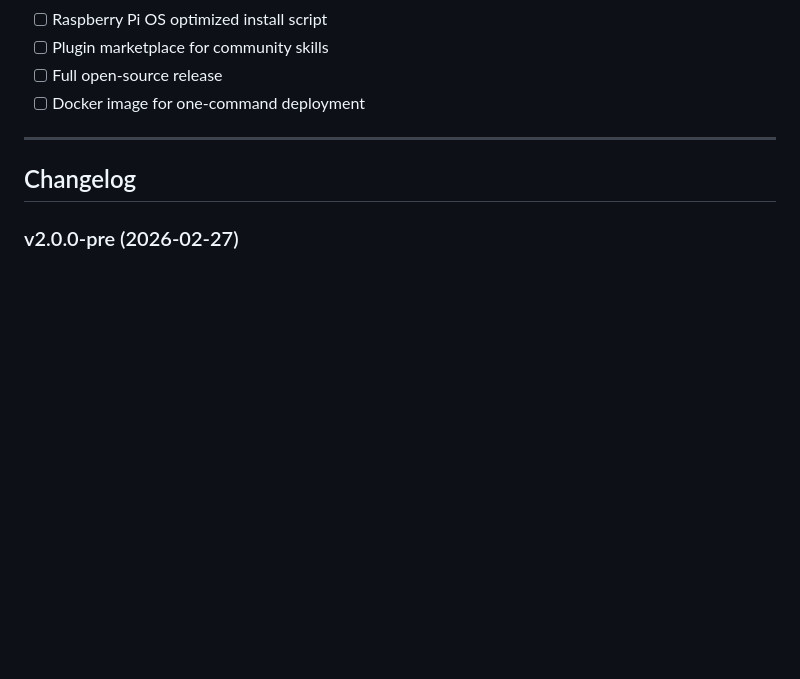
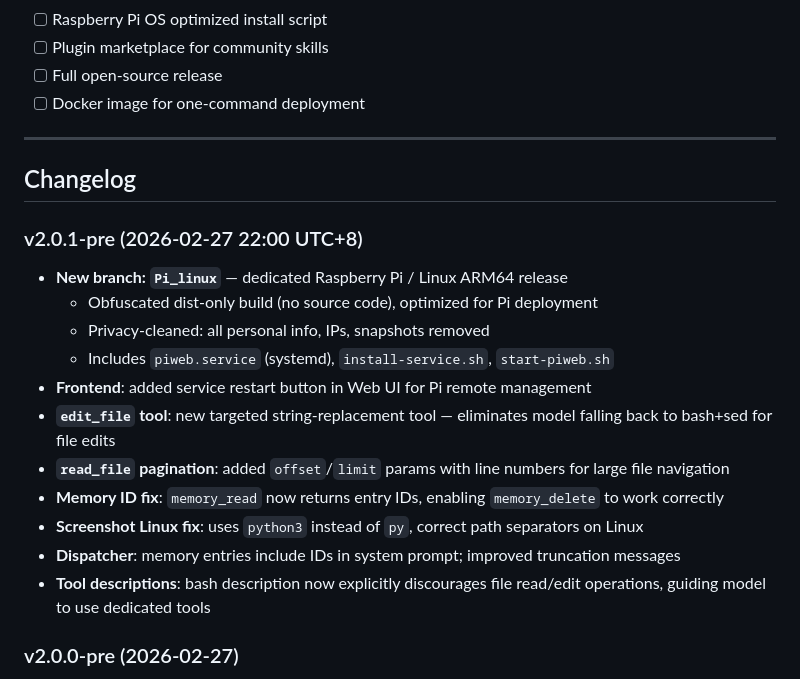
Before and after one commit to eddyhhlure1Eddy/Piweb, a Markdown page: README.md, the part around the change. Rendered like a GitHub page; blank space fills up the shorter version.

Commit message:
docs: add v2.0.1-pre changelog — Pi_linux branch, edit_file, memory fix
Co-Authored-By: Claude Opus 4.6 <noreply@anthropic.com>

```diff
--- a/README.md
+++ b/README.md
@@ -355,6 +355,20 @@ Full open-source release with a proper license is planned for a future version.
 
 ## Changelog
 
+### v2.0.1-pre (2026-02-27 22:00 UTC+8)
+
+- **New branch: `Pi_linux`** — dedicated Raspberry Pi / Linux ARM64 release
+  - Obfuscated dist-only build (no source code), optimized for Pi deployment
+  - Privacy-cleaned: all personal info, IPs, snapshots removed
+  - Includes `piweb.service` (systemd), `install-service.sh`, `start-piweb.sh`
+- **Frontend**: added service restart button in Web UI for Pi remote management
+- **`edit_file` tool**: new targeted string-replacement tool — eliminates model falling back to bash+sed for file edits
+- **`read_file` pagination**: added `offset`/`limit` params with line numbers for large file navigation
+- **Memory ID fix**: `memory_read` now returns entry IDs, enabling `memory_delete` to work correctly
+- **Screenshot Linux fix**: uses `python3` instead of `py`, correct path separators on Linux
+- **Dispatcher**: memory entries include IDs in system prompt; improved truncation messages
+- **Tool descriptions**: bash description now explicitly discourages file read/edit operations, guiding model to use dedicated tools
+
 ### v2.0.0-pre (2026-02-27)
 
 - Grids: multi-step autonomous task planning
```
